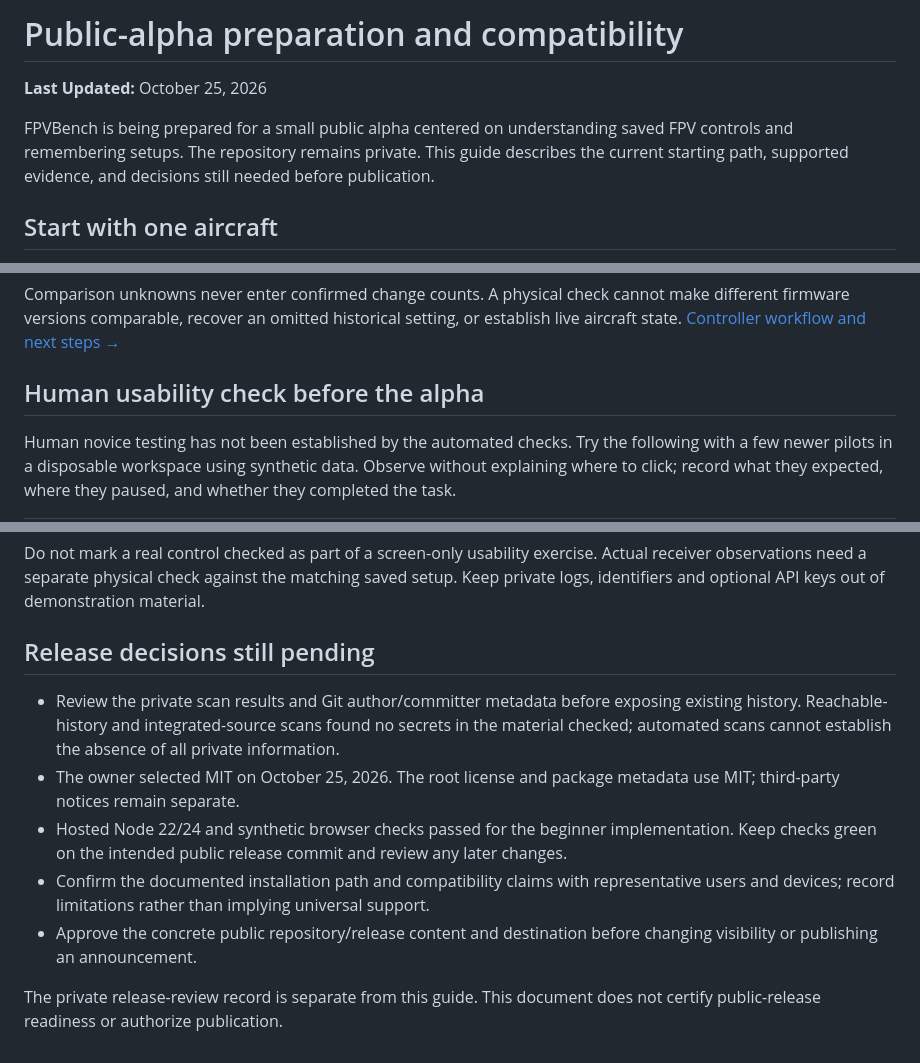
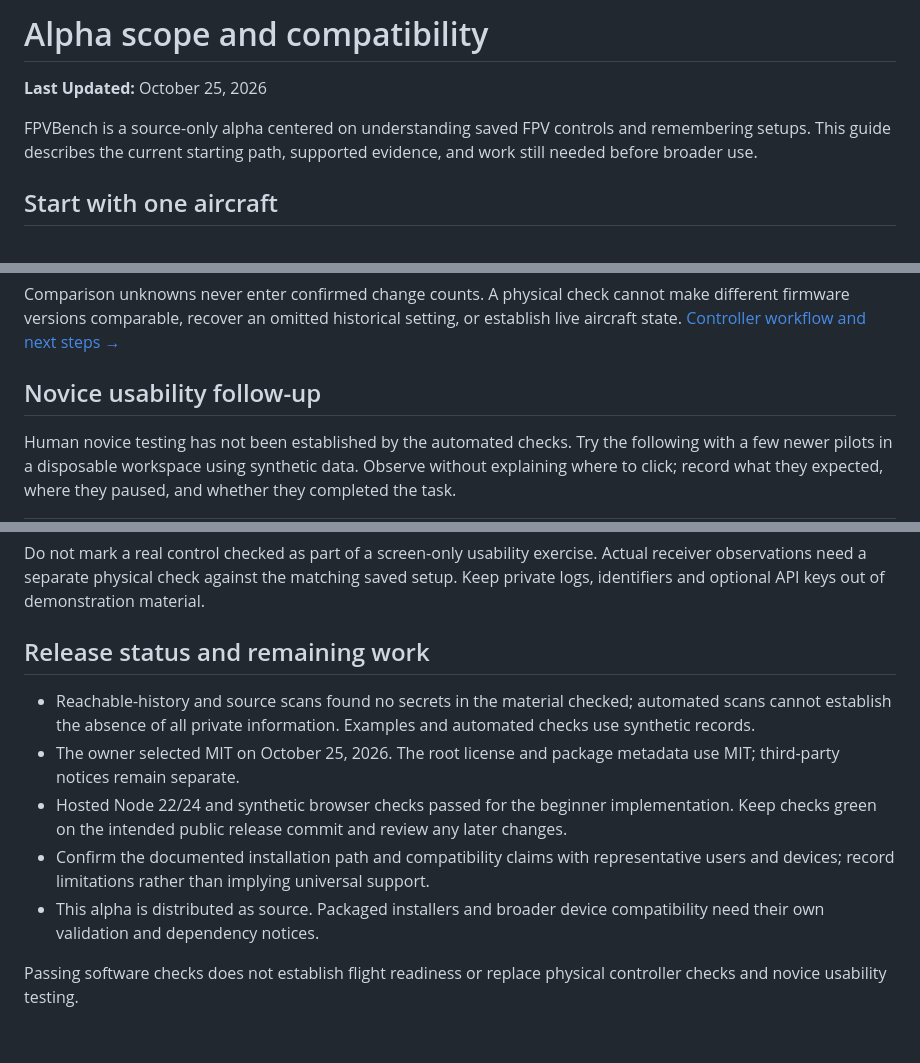
Before and after one commit to guitrspaz/fpvbench, a Markdown page: repository-docs/public-alpha.md, 3 parts joined by grey strips. GitHub-like rendering.

```diff
--- a/repository-docs/public-alpha.md
+++ b/repository-docs/public-alpha.md
@@ -1,8 +1,8 @@
-# Public-alpha preparation and compatibility
+# Alpha scope and compatibility
 
 **Last Updated:** October 25, 2026
 
-FPVBench is being prepared for a small public alpha centered on understanding saved FPV controls and remembering setups. The repository remains private. This guide describes the current starting path, supported evidence, and decisions still needed before publication.
+FPVBench is a source-only alpha centered on understanding saved FPV controls and remembering setups. This guide describes the current starting path, supported evidence, and work still needed before broader use.
 
 ## Start with one aircraft
 
@@ -42,7 +42,7 @@ A backup describes settings saved at a point in time. A suggested physical mappi
 
 Comparison unknowns never enter confirmed change counts. A physical check cannot make different firmware versions comparable, recover an omitted historical setting, or establish live aircraft state. [Controller workflow and next steps →](controller-map.md)
 
-## Human usability check before the alpha
+## Novice usability follow-up
 
 Human novice testing has not been established by the automated checks. Try the following with a few newer pilots in a disposable workspace using synthetic data. Observe without explaining where to click; record what they expected, where they paused, and whether they completed the task.
 
@@ -59,12 +59,12 @@ Human novice testing has not been established by the automated checks. Try the f
 
 Do not mark a real control checked as part of a screen-only usability exercise. Actual receiver observations need a separate physical check against the matching saved setup. Keep private logs, identifiers and optional API keys out of demonstration material.
 
-## Release decisions still pending
+## Release status and remaining work
 
-- Review the private scan results and Git author/committer metadata before exposing existing history. Reachable-history and integrated-source scans found no secrets in the material checked; automated scans cannot establish the absence of all private information.
+- Reachable-history and source scans found no secrets in the material checked; automated scans cannot establish the absence of all private information. Examples and automated checks use synthetic records.
 - The owner selected MIT on October 25, 2026. The root license and package metadata use MIT; third-party notices remain separate.
 - Hosted Node 22/24 and synthetic browser checks passed for the beginner implementation. Keep checks green on the intended public release commit and review any later changes.
 - Confirm the documented installation path and compatibility claims with representative users and devices; record limitations rather than implying universal support.
-- Approve the concrete public repository/release content and destination before changing visibility or publishing an announcement.
+- This alpha is distributed as source. Packaged installers and broader device compatibility need their own validation and dependency notices.
 
-The private release-review record is separate from this guide. This document does not certify public-release readiness or authorize publication.
+Passing software checks does not establish flight readiness or replace physical controller checks and novice usability testing.
```
Also changed, not shown: README.md (+1 -1 lines).
